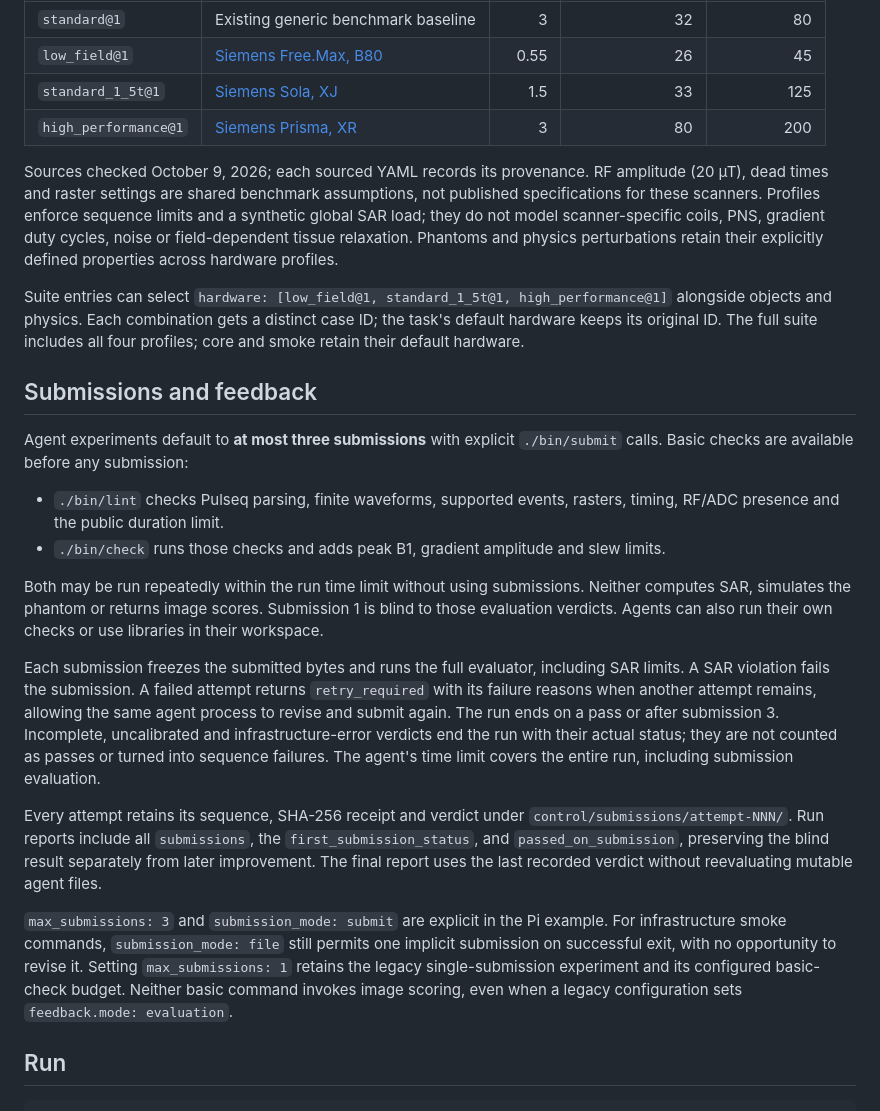
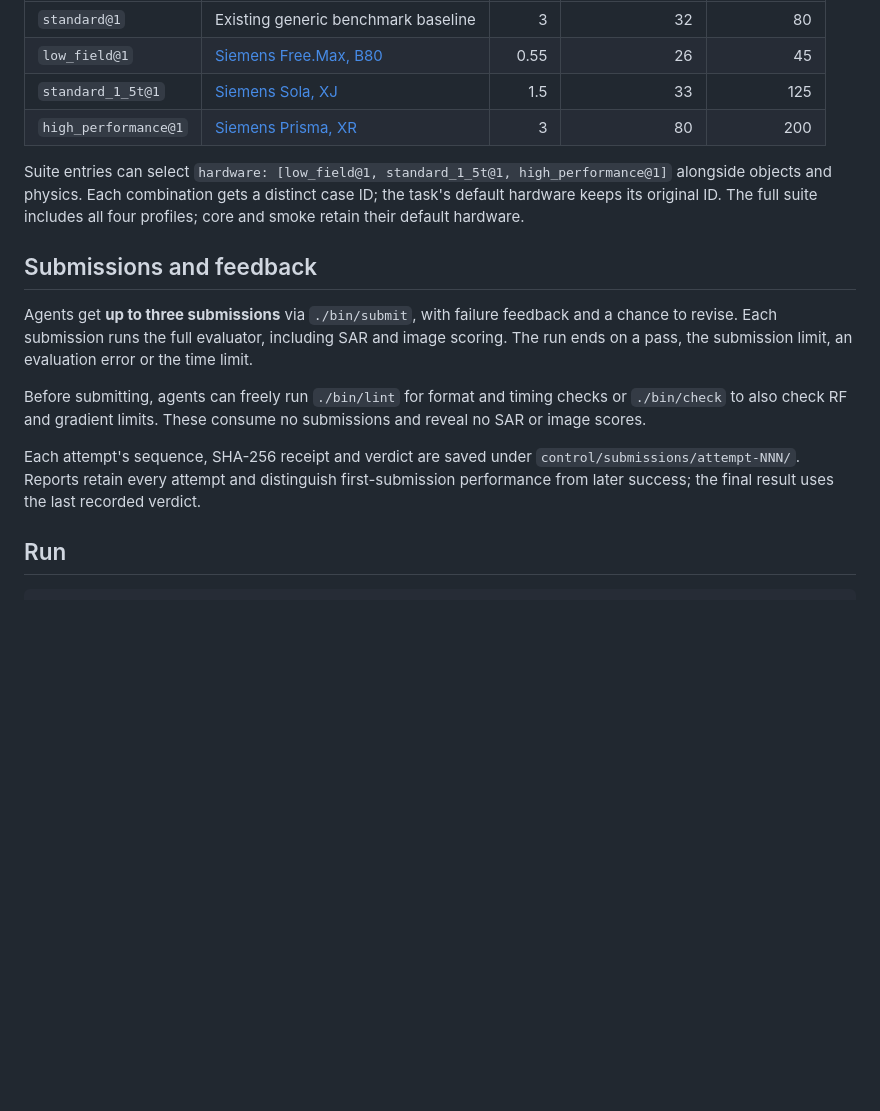
Before and after one commit to KookiesNKareem/MRISeqBench, a Markdown page: README.md, the part around the change. GitHub-like rendering; blank space fills up the shorter version.

Commit message:
docs: simplify hardware and submission documentation

```diff
--- a/README.md
+++ b/README.md
@@ -42,13 +42,6 @@ published field strengths and gradient limits from real systems:
 | `standard_1_5t@1` | [Siemens Sola, XJ](https://www.siemens-healthineers.com/en-us/magnetic-resonance-imaging/0-35-to-1-5t-mri-scanner/magnetom-sola) | 1.5 | 33 | 125 |
 | `high_performance@1` | [Siemens Prisma, XR](https://www.siemens-healthineers.com/en-au/magnetic-resonance-imaging/3t-mri-scanner/magnetom-prisma) | 3 | 80 | 200 |
 
-Sources checked October 9, 2026; each sourced YAML records its provenance.
-RF amplitude (20 µT), dead times and raster settings are shared benchmark
-assumptions, not published specifications for these scanners. Profiles enforce
-sequence limits and a synthetic global SAR load; they do not model scanner-specific coils, PNS, gradient
-duty cycles, noise or field-dependent tissue relaxation. Phantoms and physics
-perturbations retain their explicitly defined properties across hardware profiles.
-
 Suite entries can select `hardware: [low_field@1, standard_1_5t@1, high_performance@1]`
 alongside objects and physics. Each combination gets a distinct case ID;
 the task's default hardware keeps its original ID. The full suite includes all
@@ -56,39 +49,19 @@ four profiles; core and smoke retain their default hardware.
 
 ## Submissions and feedback
 
-Agent experiments default to **at most three submissions** with explicit
-`./bin/submit` calls. Basic checks are available before any submission:
+Agents get **up to three submissions** via `./bin/submit`, with failure feedback
+and a chance to revise. Each submission runs the full evaluator, including SAR
+and image scoring. The run ends on a pass, the submission limit, an evaluation
+error or the time limit.
 
-- `./bin/lint` checks Pulseq parsing, finite waveforms, supported events, rasters,
-  timing, RF/ADC presence and the public duration limit.
-- `./bin/check` runs those checks and adds peak B1, gradient amplitude and slew limits.
+Before submitting, agents can freely run `./bin/lint` for format and timing checks
+or `./bin/check` to also check RF and gradient limits. These consume no submissions
+and reveal no SAR or image scores.
 
-Both may be run repeatedly within the run time limit without using submissions.
-Neither computes SAR, simulates the phantom or returns image scores. Submission 1
-is blind to those evaluation verdicts. Agents can also run their own checks or
-use libraries in their workspace.
-
-Each submission freezes the submitted bytes and runs the full evaluator, including
-SAR limits. A SAR violation fails the submission. A failed
-attempt returns `retry_required` with its failure reasons when another attempt
-remains, allowing the same agent process to revise and submit again. The run ends
-on a pass or after submission 3. Incomplete, uncalibrated and infrastructure-error
-verdicts end the run with their actual status; they are not counted as passes or
-turned into sequence failures. The agent's time limit covers the entire run,
-including submission evaluation.
-
-Every attempt retains its sequence, SHA-256 receipt and verdict under
-`control/submissions/attempt-NNN/`. Run reports include all `submissions`, the
-`first_submission_status`, and `passed_on_submission`, preserving the blind
-result separately from later improvement. The final report uses the last recorded
-verdict without reevaluating mutable agent files.
-
-`max_submissions: 3` and `submission_mode: submit` are explicit in the Pi example.
-For infrastructure smoke commands, `submission_mode: file` still permits one
-implicit submission on successful exit, with no opportunity to revise it.
-Setting `max_submissions: 1` retains the legacy single-submission experiment and
-its configured basic-check budget. Neither basic command invokes image scoring,
-even when a legacy configuration sets `feedback.mode: evaluation`.
+Each attempt's sequence, SHA-256 receipt and verdict are saved under
+`control/submissions/attempt-NNN/`. Reports retain every attempt and distinguish
+first-submission performance from later success; the final result uses the last
+recorded verdict.
 
 ## Run
 
```
